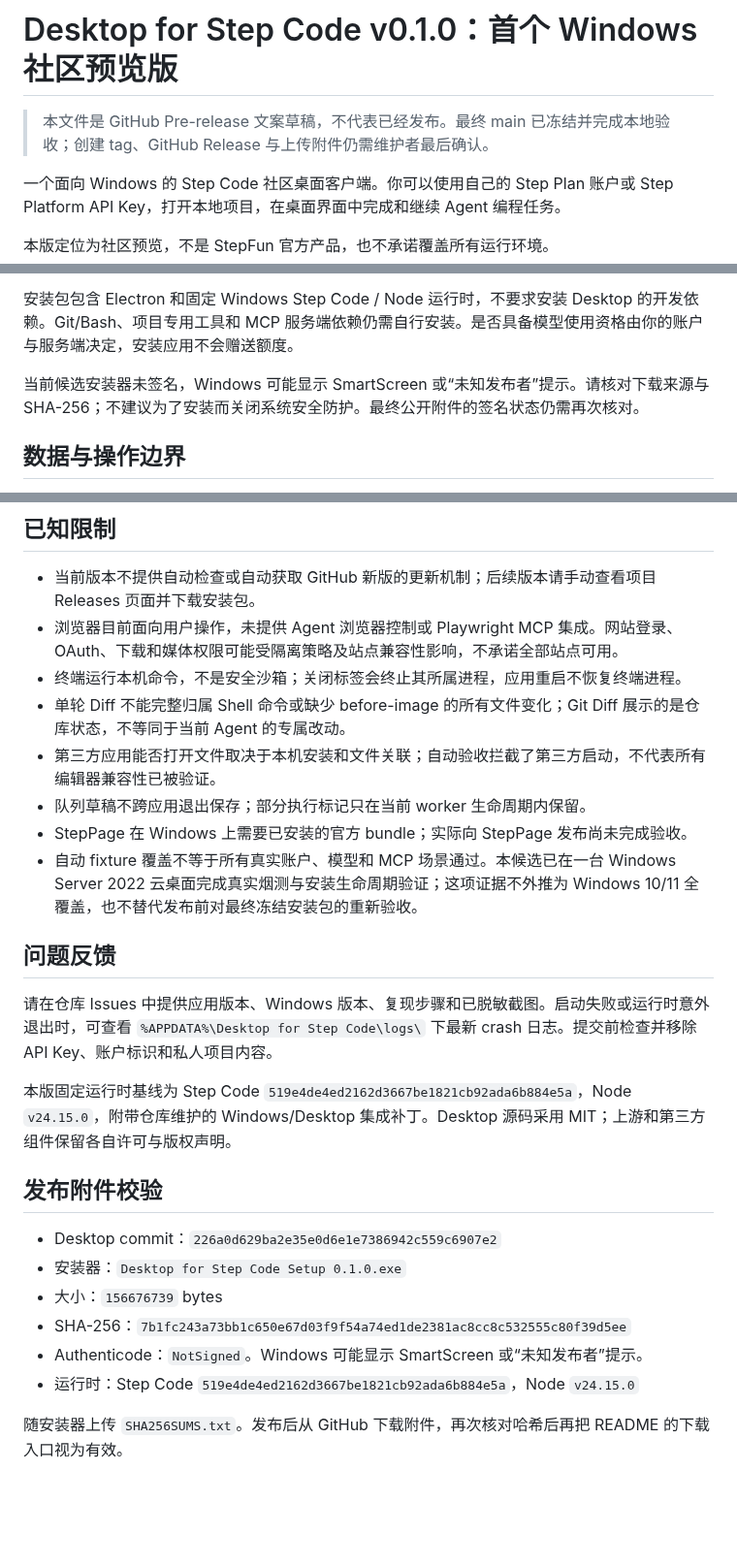
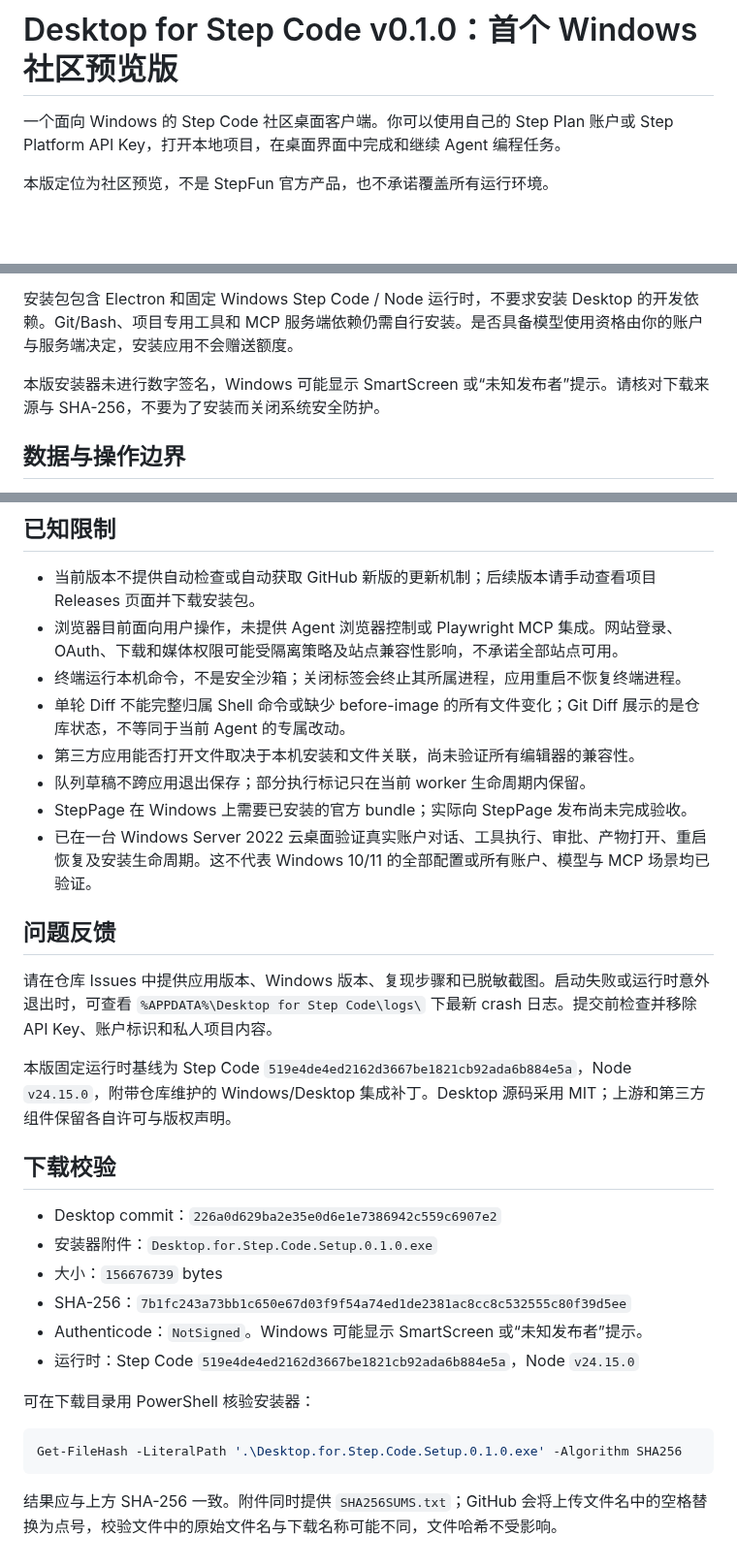
Before and after one commit to 7oMB2006/desktop-for-step-code, a Markdown page: docs/releases/v0.1.0-draft.zh-CN.md, 3 parts joined by grey strips. Shown at 97% size. Drawn GitHub-style; blank space fills up the shorter version.

````diff
--- a/docs/releases/v0.1.0-draft.zh-CN.md
+++ b/docs/releases/v0.1.0-draft.zh-CN.md
@@ -1,6 +1,4 @@
 # Desktop for Step Code v0.1.0：首个 Windows 社区预览版
-
-> 本文件是 GitHub Pre-release 文案草稿，不代表已经发布。最终 main 已冻结并完成本地验收；创建 tag、GitHub Release 与上传附件仍需维护者最后确认。
 
 一个面向 Windows 的 Step Code 社区桌面客户端。你可以使用自己的 Step Plan 账户或 Step Platform API Key，打开本地项目，在桌面界面中完成和继续 Agent 编程任务。
 
@@ -26,7 +24,7 @@
 
 安装包包含 Electron 和固定 Windows Step Code / Node 运行时，不要求安装 Desktop 的开发依赖。Git/Bash、项目专用工具和 MCP 服务端依赖仍需自行安装。是否具备模型使用资格由你的账户与服务端决定，安装应用不会赠送额度。
 
-当前候选安装器未签名，Windows 可能显示 SmartScreen 或“未知发布者”提示。请核对下载来源与 SHA-256；不建议为了安装而关闭系统安全防护。最终公开附件的签名状态仍需再次核对。
+本版安装器未进行数字签名，Windows 可能显示 SmartScreen 或“未知发布者”提示。请核对下载来源与 SHA-256，不要为了安装而关闭系统安全防护。
 
 ## 数据与操作边界
 
@@ -42,10 +40,10 @@ Desktop 数据存放在 `%APPDATA%\Desktop for Step Code`，不复用个人 Step
 - 浏览器目前面向用户操作，未提供 Agent 浏览器控制或 Playwright MCP 集成。网站登录、OAuth、下载和媒体权限可能受隔离策略及站点兼容性影响，不承诺全部站点可用。
 - 终端运行本机命令，不是安全沙箱；关闭标签会终止其所属进程，应用重启不恢复终端进程。
 - 单轮 Diff 不能完整归属 Shell 命令或缺少 before-image 的所有文件变化；Git Diff 展示的是仓库状态，不等同于当前 Agent 的专属改动。
-- 第三方应用能否打开文件取决于本机安装和文件关联；自动验收拦截了第三方启动，不代表所有编辑器兼容性已被验证。
+- 第三方应用能否打开文件取决于本机安装和文件关联，尚未验证所有编辑器的兼容性。
 - 队列草稿不跨应用退出保存；部分执行标记只在当前 worker 生命周期内保留。
 - StepPage 在 Windows 上需要已安装的官方 bundle；实际向 StepPage 发布尚未完成验收。
-- 自动 fixture 覆盖不等于所有真实账户、模型和 MCP 场景通过。本候选已在一台 Windows Server 2022 云桌面完成真实烟测与安装生命周期验证；这项证据不外推为 Windows 10/11 全覆盖，也不替代发布前对最终冻结安装包的重新验收。
+- 已在一台 Windows Server 2022 云桌面验证真实账户对话、工具执行、审批、产物打开、重启恢复及安装生命周期。这不代表 Windows 10/11 的全部配置或所有账户、模型与 MCP 场景均已验证。
 
 ## 问题反馈
 
@@ -53,13 +51,19 @@ Desktop 数据存放在 `%APPDATA%\Desktop for Step Code`，不复用个人 Step
 
 本版固定运行时基线为 Step Code `519e4de4ed2162d3667be1821cb92ada6b884e5a`，Node `v24.15.0`，附带仓库维护的 Windows/Desktop 集成补丁。Desktop 源码采用 MIT；上游和第三方组件保留各自许可与版权声明。
 
-## 发布附件校验
+## 下载校验
 
 - Desktop commit：`226a0d629ba2e35e0d6e1e7386942c559c6907e2`
-- 安装器：`Desktop for Step Code Setup 0.1.0.exe`
+- 安装器附件：`Desktop.for.Step.Code.Setup.0.1.0.exe`
 - 大小：`156676739` bytes
 - SHA-256：`7b1fc243a73bb1c650e67d03f9f54a74ed1de2381ac8cc8c532555c80f39d5ee`
 - Authenticode：`NotSigned`。Windows 可能显示 SmartScreen 或“未知发布者”提示。
 - 运行时：Step Code `519e4de4ed2162d3667be1821cb92ada6b884e5a`，Node `v24.15.0`
 
-随安装器上传 `SHA256SUMS.txt`。发布后从 GitHub 下载附件，再次核对哈希后再把 README 的下载入口视为有效。
+可在下载目录用 PowerShell 核验安装器：
+
+```powershell
+Get-FileHash -LiteralPath '.\Desktop.for.Step.Code.Setup.0.1.0.exe' -Algorithm SHA256
+```
+
+结果应与上方 SHA-256 一致。附件同时提供 `SHA256SUMS.txt`；GitHub 会将上传文件名中的空格替换为点号，校验文件中的原始文件名与下载名称可能不同，文件哈希不受影响。
````
Also changed, not shown: README.md (+17 -5 lines), README.zh-CN.md (+17 -5 lines), assets/readme/home-zh.png.
